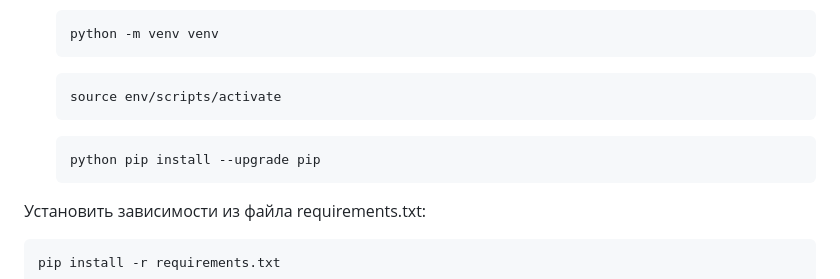
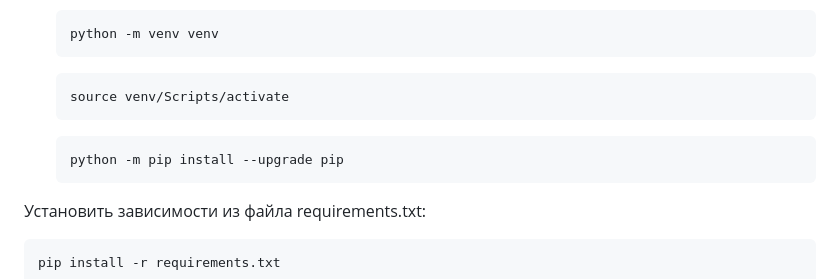
Before and after one commit to Evgenmater/api_yamdb, a Markdown page: README.md, the part around the change. Drawn GitHub-style.

````diff
--- a/README.md
+++ b/README.md
@@ -39,11 +39,11 @@ Cоздать и активировать виртуальное окружен
     ```
 
     ```
-    source env/scripts/activate
+    source venv/Scripts/activate
     ```
 
     ```
-    python pip install --upgrade pip
+    python -m pip install --upgrade pip
     ```
 
 Установить зависимости из файла requirements.txt:
````
